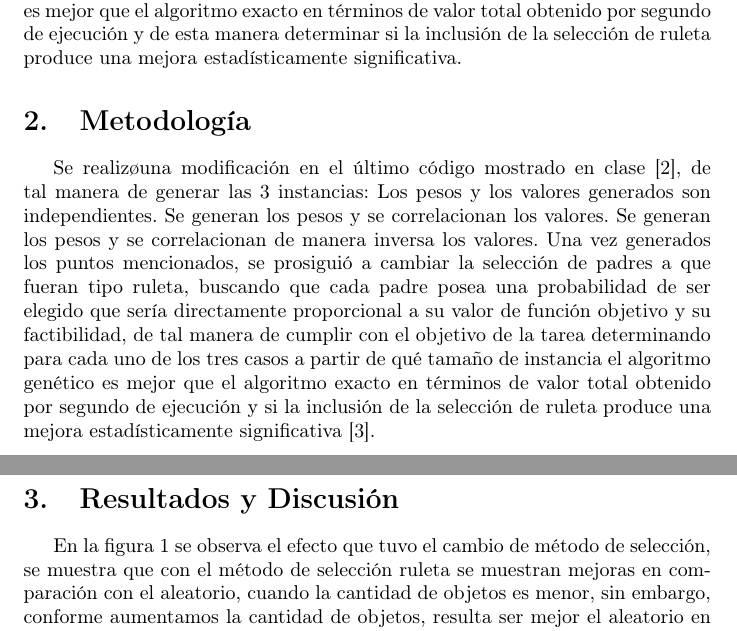
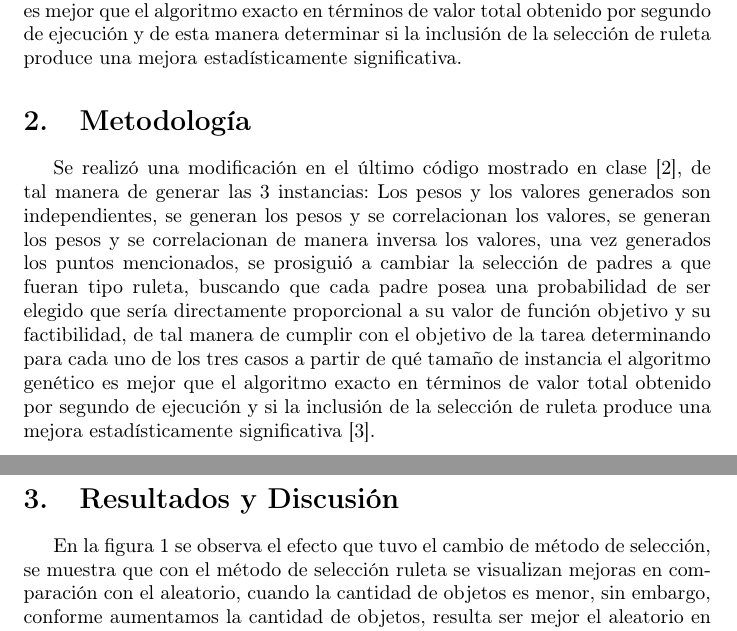
Before and after one commit to anaeli24/simulacion, a LaTeX document (P10/practica10.tex): two parts of pages 1 and 2 of 6, joined at a grey line, cut so that both start at the same text. Compiled offline with pdfLaTeX.

Commit message:
p10correcciones

```diff
--- a/P10/practica10.tex
+++ b/P10/practica10.tex
@@ -28,16 +28,13 @@ La pr\'actica \cite{elisa} consiste en variar el problema de la mochila ya menci
 
 \section{Metodolog\'{i}a}\label{met}
 
-Se realiz\o una modificaci\'on en el \'ultimo c\'odigo mostrado en clase \citep{elisa}, de tal manera de generar las $3$ instancias:
-Los pesos y los valores generados son independientes.
-Se generan los pesos y se correlacionan los valores.
-Se generan los pesos y se correlacionan de manera inversa los valores.
-Una vez generados los puntos mencionados, se prosigui\'o a cambiar la selecci\'on de padres a que fueran tipo ruleta, buscando que cada padre posea una probabilidad de ser elegido que ser\'ia directamente proporcional a su valor de funci\'on objetivo y su factibilidad, de tal manera de cumplir con el objetivo de la tarea determinando para cada uno de los tres casos a partir de qu\'e tama\~no de instancia el algoritmo gen\'etico es mejor que el algoritmo exacto en t\'erminos de valor total obtenido por segundo de ejecuci\'on y si la inclusi\'on de la selecci\'on de ruleta produce una mejora estad\'isticamente significativa \citep{elisadisc}.
+Se realiz\'o una modificaci\'on en el \'ultimo c\'odigo mostrado en clase \citep{elisa}, de tal manera de generar las $3$ instancias:
+Los pesos y los valores generados son independientes, se generan los pesos y se correlacionan los valores, se generan los pesos y se correlacionan de manera inversa los valores, una vez generados los puntos mencionados, se prosigui\'o a cambiar la selecci\'on de padres a que fueran tipo ruleta, buscando que cada padre posea una probabilidad de ser elegido que ser\'ia directamente proporcional a su valor de funci\'on objetivo y su factibilidad, de tal manera de cumplir con el objetivo de la tarea determinando para cada uno de los tres casos a partir de qu\'e tama\~no de instancia el algoritmo gen\'etico es mejor que el algoritmo exacto en t\'erminos de valor total obtenido por segundo de ejecuci\'on y si la inclusi\'on de la selecci\'on de ruleta produce una mejora estad\'isticamente significativa \citep{elisadisc}.
 
 
 \section{Resultados y Discusi\'{o}n}\label{res}
 
- En la figura \ref{f1} se observa el efecto que tuvo el cambio de m\'etodo de selecci\'on, se muestra que con el m\'etodo de selecci\'on ruleta se muestran mejoras en comparaci\'on con el aleatorio, cuando la cantidad de objetos es menor, sin embargo, conforme aumentamos la cantidad de objetos, resulta ser mejor el aleatorio en comparaci\'on con el m\'etodo ruleta.
+ En la figura \ref{f1} se observa el efecto que tuvo el cambio de m\'etodo de selecci\'on, se muestra que con el m\'etodo de selecci\'on ruleta se visualizan mejoras en comparaci\'on con el aleatorio, cuando la cantidad de objetos es menor, sin embargo, conforme aumentamos la cantidad de objetos, resulta ser mejor el aleatorio en comparaci\'on con el m\'etodo ruleta.
 
 \begin{figure}[H]
        \centering
```
Also changed, not shown: P10/practica10.pdf, P10/practica10.tex (4 more changed lines).
